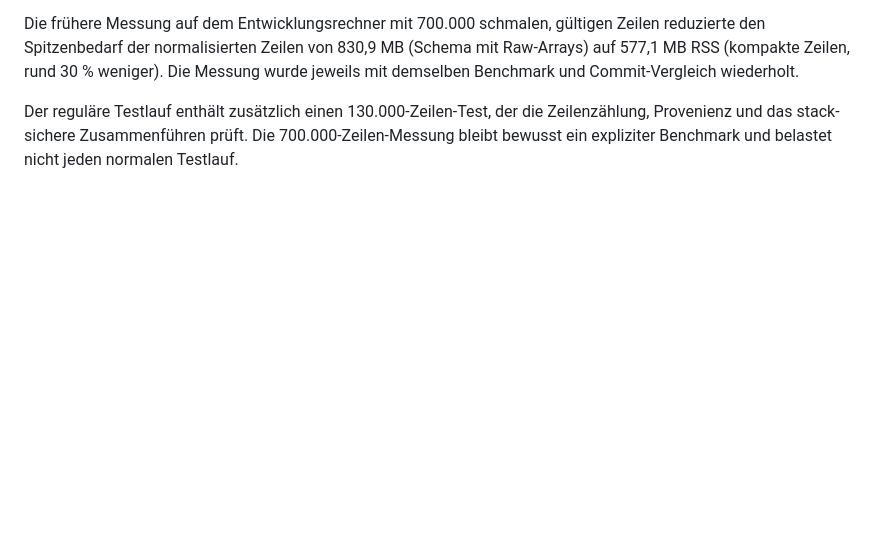
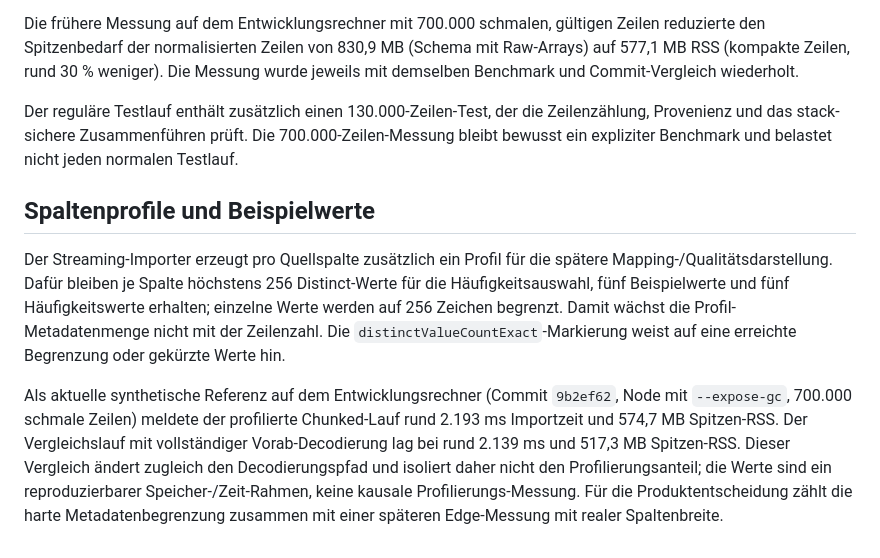
Before and after one commit to SaikoAS/OpenSlotting, a Markdown page: docs/large-imports.md, the part around the change. GitHub-like rendering; blank space fills up the shorter version.

Commit message:
docs: record bounded column profile benchmark

```diff
--- a/docs/large-imports.md
+++ b/docs/large-imports.md
@@ -87,3 +87,24 @@ Der reguläre Testlauf enthält zusätzlich einen 130.000-Zeilen-Test, der die
 Zeilenzählung, Provenienz und das stack-sichere Zusammenführen prüft. Die
 700.000-Zeilen-Messung bleibt bewusst ein expliziter Benchmark und belastet
 nicht jeden normalen Testlauf.
+
+## Spaltenprofile und Beispielwerte
+
+Der Streaming-Importer erzeugt pro Quellspalte zusätzlich ein Profil für die
+spätere Mapping-/Qualitätsdarstellung. Dafür bleiben je Spalte höchstens 256
+Distinct-Werte für die Häufigkeitsauswahl, fünf Beispielwerte und fünf
+Häufigkeitswerte erhalten; einzelne Werte werden auf 256 Zeichen begrenzt.
+Damit wächst die Profil-Metadatenmenge nicht mit der Zeilenzahl. Die
+`distinctValueCountExact`-Markierung weist auf eine erreichte Begrenzung oder
+gekürzte Werte hin.
+
+Als aktuelle synthetische Referenz auf dem Entwicklungsrechner (Commit
+`9b2ef62`, Node mit `--expose-gc`, 700.000 schmale Zeilen) meldete der
+profilierte Chunked-Lauf rund 2.193 ms Importzeit und 574,7 MB Spitzen-RSS.
+Der Vergleichslauf mit vollständiger Vorab-Decodierung lag bei rund 2.139 ms
+und 517,3 MB Spitzen-RSS. Dieser Vergleich ändert zugleich den
+Decodierungspfad und isoliert daher nicht den Profilierungsanteil; die Werte
+sind ein reproduzierbarer Speicher-/Zeit-Rahmen, keine kausale
+Profilierungs-Messung. Für die Produktentscheidung zählt die harte
+Metadatenbegrenzung zusammen mit einer späteren Edge-Messung mit realer
+Spaltenbreite.
```
